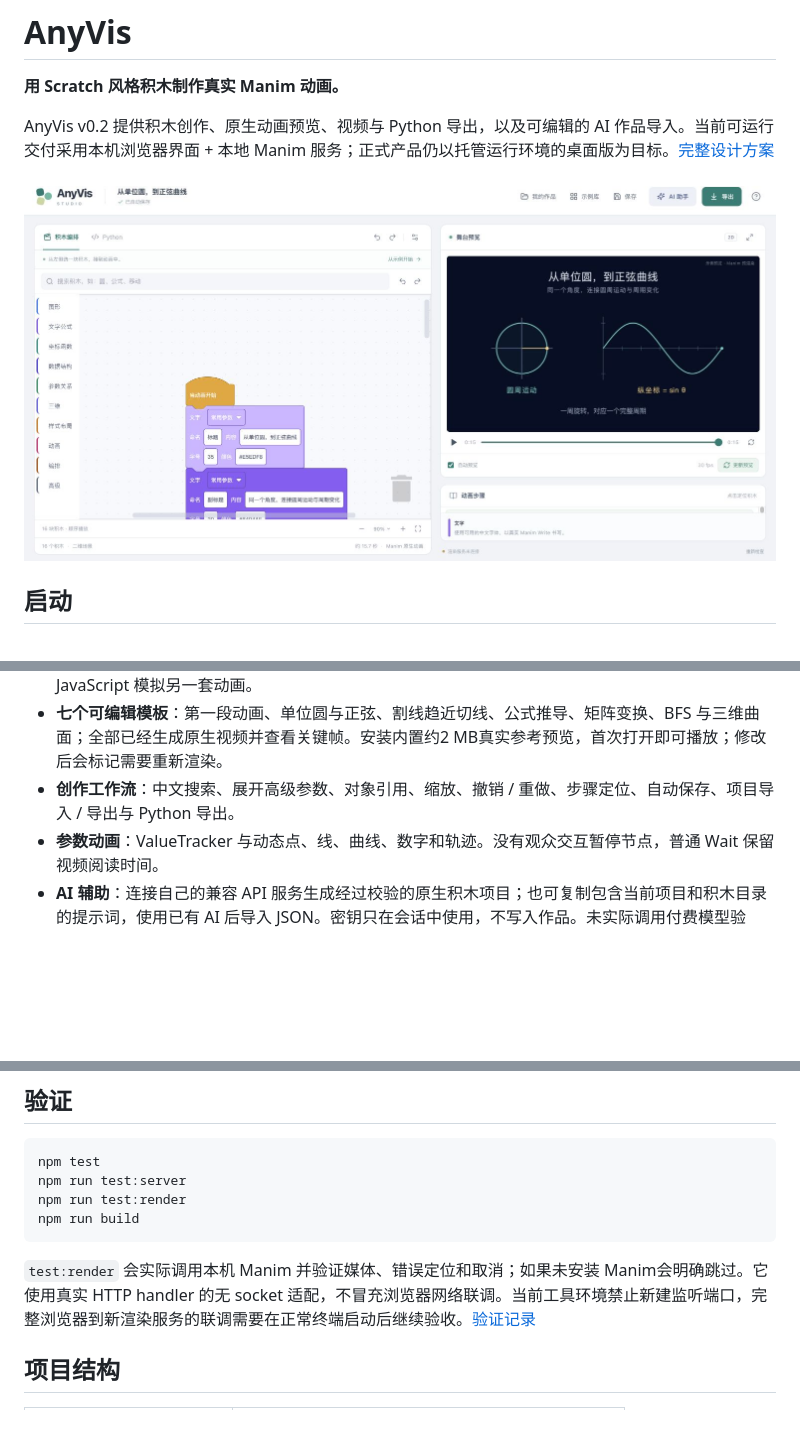
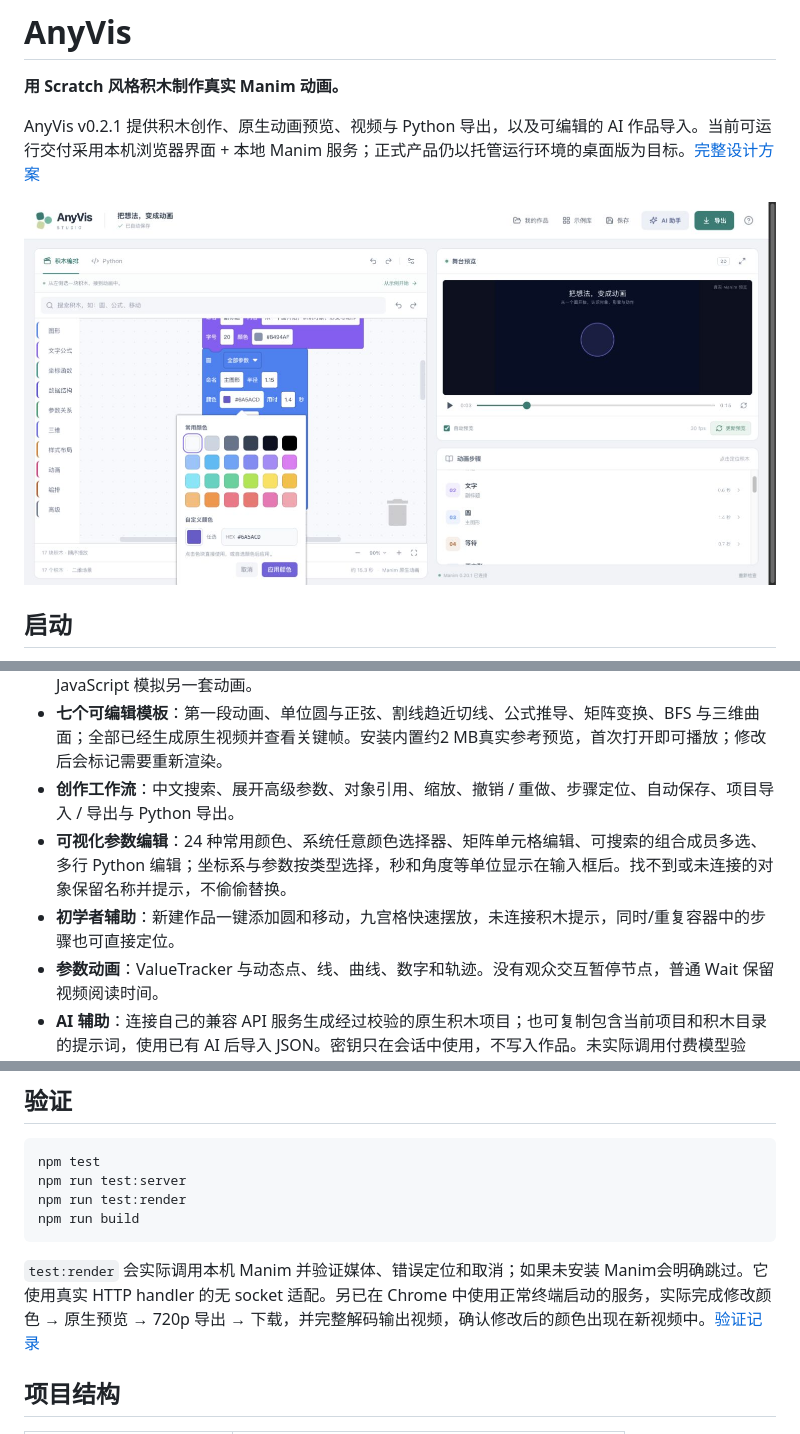
Before and after one commit to zhuozheng2006/anyvis, a Markdown page: README.md, 3 parts joined by grey strips. GitHub-like rendering; pictures changed too: docs/screenshots/studio-v0.2.1-palette.jpg (added); blank space fills up the shorter version.

````diff
--- a/README.md
+++ b/README.md
@@ -2,9 +2,9 @@
 
 **用 Scratch 风格积木制作真实 Manim 动画。**
 
-AnyVis v0.2 提供积木创作、原生动画预览、视频与 Python 导出，以及可编辑的 AI 作品导入。当前可运行交付采用本机浏览器界面 + 本地 Manim 服务；正式产品仍以托管运行环境的桌面版为目标。[完整设计方案](docs/AnyVis-Design-v0.2.md)
+AnyVis v0.2.1 提供积木创作、原生动画预览、视频与 Python 导出，以及可编辑的 AI 作品导入。当前可运行交付采用本机浏览器界面 + 本地 Manim 服务；正式产品仍以托管运行环境的桌面版为目标。[完整设计方案](docs/AnyVis-Design-v0.2.md)
 
-![AnyVis Studio](docs/screenshots/studio-v0.2.jpg)
+![AnyVis Studio 的颜色编辑器与真实预览](docs/screenshots/studio-v0.2.1-palette.jpg)
 
 ## 启动
 
@@ -38,6 +38,8 @@ npm start
 - **真实 Manim 画面**：Cairo 渲染中显示实际预览帧，完成后可播放和拖动视频；修改后重新渲染，不用 JavaScript 模拟另一套动画。
 - **七个可编辑模板**：第一段动画、单位圆与正弦、割线趋近切线、公式推导、矩阵变换、BFS 与三维曲面；全部已经生成原生视频并查看关键帧。安装内置约2 MB真实参考预览，首次打开即可播放；修改后会标记需要重新渲染。
 - **创作工作流**：中文搜索、展开高级参数、对象引用、缩放、撤销 / 重做、步骤定位、自动保存、项目导入 / 导出与 Python 导出。
+- **可视化参数编辑**：24 种常用颜色、系统任意颜色选择器、矩阵单元格编辑、可搜索的组合成员多选、多行 Python 编辑；坐标系与参数按类型选择，秒和角度等单位显示在输入框后。找不到或未连接的对象保留名称并提示，不偷偷替换。
+- **初学者辅助**：新建作品一键添加圆和移动，九宫格快速摆放，未连接积木提示，同时/重复容器中的步骤也可直接定位。
 - **参数动画**：ValueTracker 与动态点、线、曲线、数字和轨迹。没有观众交互暂停节点，普通 Wait 保留视频阅读时间。
 - **AI 辅助**：连接自己的兼容 API 服务生成经过校验的原生积木项目；也可复制包含当前项目和积木目录的提示词，使用已有 AI 后导入 JSON。密钥只在会话中使用，不写入作品。未实际调用付费模型验收。
 - **渲染作业**：取消、超时、缓存、过期预览标识、错误到积木映射、导出时保持求值帧率。
@@ -61,7 +63,7 @@ npm run test:render
 npm run build
 ```
 
-`test:render` 会实际调用本机 Manim 并验证媒体、错误定位和取消；如果未安装 Manim会明确跳过。它使用真实 HTTP handler 的无 socket 适配，不冒充浏览器网络联调。当前工具环境禁止新建监听端口，完整浏览器到新渲染服务的联调需要在正常终端启动后继续验收。[验证记录](docs/verification.md)
+`test:render` 会实际调用本机 Manim 并验证媒体、错误定位和取消；如果未安装 Manim会明确跳过。它使用真实 HTTP handler 的无 socket 适配。另已在 Chrome 中使用正常终端启动的服务，实际完成修改颜色 → 原生预览 → 720p 导出 → 下载，并完整解码输出视频，确认修改后的颜色出现在新视频中。[验证记录](docs/verification.md)
 
 ## 项目结构
 
````
Also changed, not shown: docs/verification.md (+14 -6 lines), docs/screenshots/studio-v0.2.1-matrix.jpg (added), docs/screenshots/studio-v0.2.1-members.jpg (added), 12 other files.
